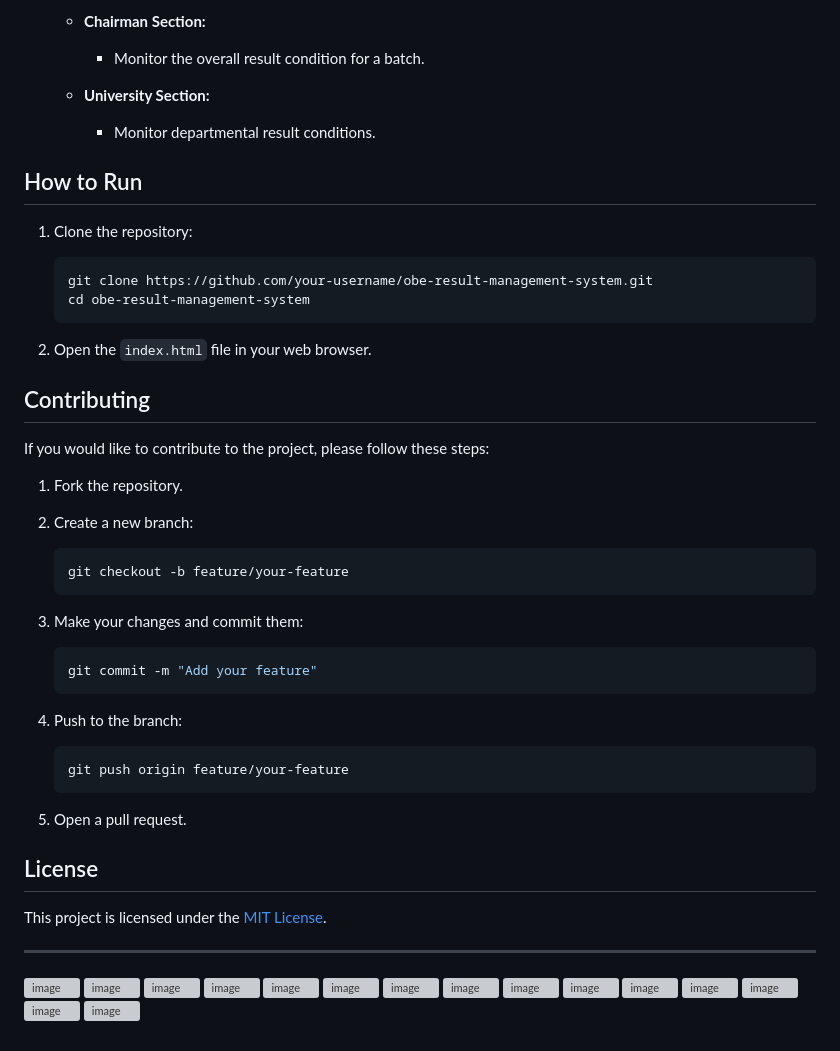
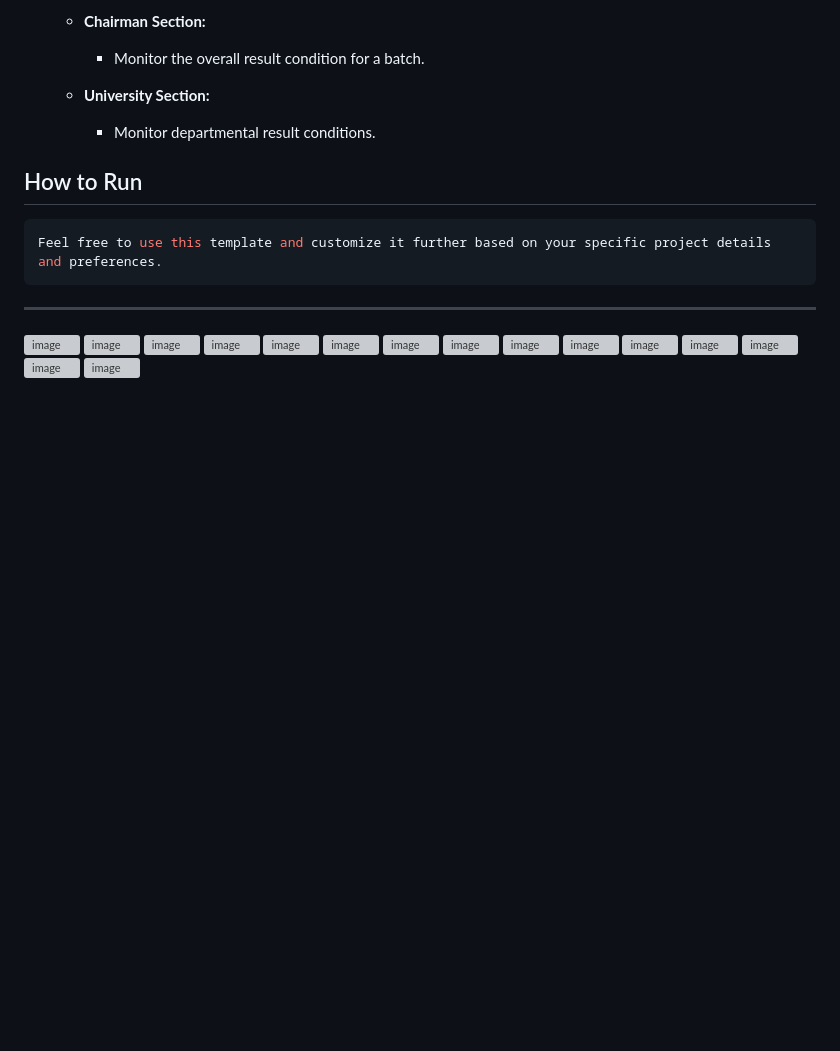
Before and after one commit to srijaayala09/OBE, a Markdown page: README.md, the part around the change printed below. Rendered like a GitHub page; blank space fills up the shorter version; grey boxes are pictures that could not be loaded.

````diff
--- a/README.md
+++ b/README.md
@@ -166,44 +115,10 @@ Run the application
 
 ## How to Run
 
-1. Clone the repository:
 
-    ```bash
-    git clone https://github.com/your-username/obe-result-management-system.git
-    cd obe-result-management-system
-    ```
-
-2. Open the `index.html` file in your web browser.
-
-## Contributing
-
-If you would like to contribute to the project, please follow these steps:
-
-1. Fork the repository.
-
-2. Create a new branch:
-
-    ```bash
-    git checkout -b feature/your-feature
-    ```
-
-3. Make your changes and commit them:
-
-    ```bash
-    git commit -m "Add your feature"
-    ```
-
-4. Push to the branch:
-
-    ```bash
-    git push origin feature/your-feature
-    ```
-
-5. Open a pull request.
-
-## License
-
-This project is licensed under the [MIT License](LICENSE).
+```arduino
+Feel free to use this template and customize it further based on your specific project details and preferences.
+```
 
 ---
 
````
Also changed, not shown: other parts of README.md (+10 -61 lines).
